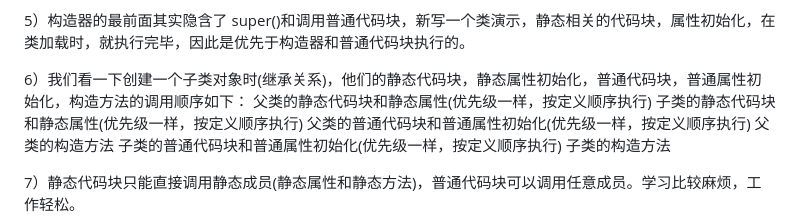
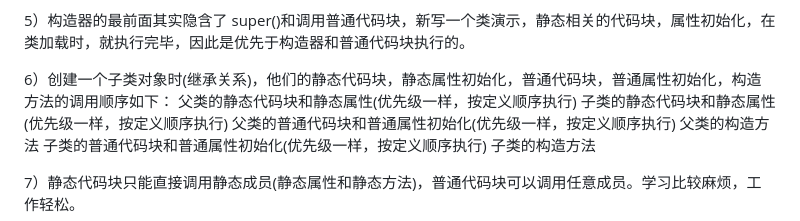
Before and after one commit to unstoppablecyq/learn, a Markdown page: Java/notes.md, the part around the change. GitHub-like rendering.

```diff
--- a/Java/notes.md
+++ b/Java/notes.md
@@ -1721,7 +1721,7 @@ static 访问修饰符 数据返回类型 方法名(){ }
 
 5）构造器的最前面其实隐含了 super()和调用普通代码块，新写一个类演示，静态相关的代码块，属性初始化，在类加载时，就执行完毕，因此是优先于构造器和普通代码块执行的。
 
-6）我们看一下创建一个子类对象时(继承关系)，他们的静态代码块，静态属性初始化，普通代码块，普通属性初始化，构造方法的调用顺序如下：	父类的静态代码块和静态属性(优先级一样，按定义顺序执行)
+6）创建一个子类对象时(继承关系)，他们的静态代码块，静态属性初始化，普通代码块，普通属性初始化，构造方法的调用顺序如下：	父类的静态代码块和静态属性(优先级一样，按定义顺序执行)
 	子类的静态代码块和静态属性(优先级一样，按定义顺序执行)
 	父类的普通代码块和普通属性初始化(优先级一样，按定义顺序执行)
 	父类的构造方法
```
